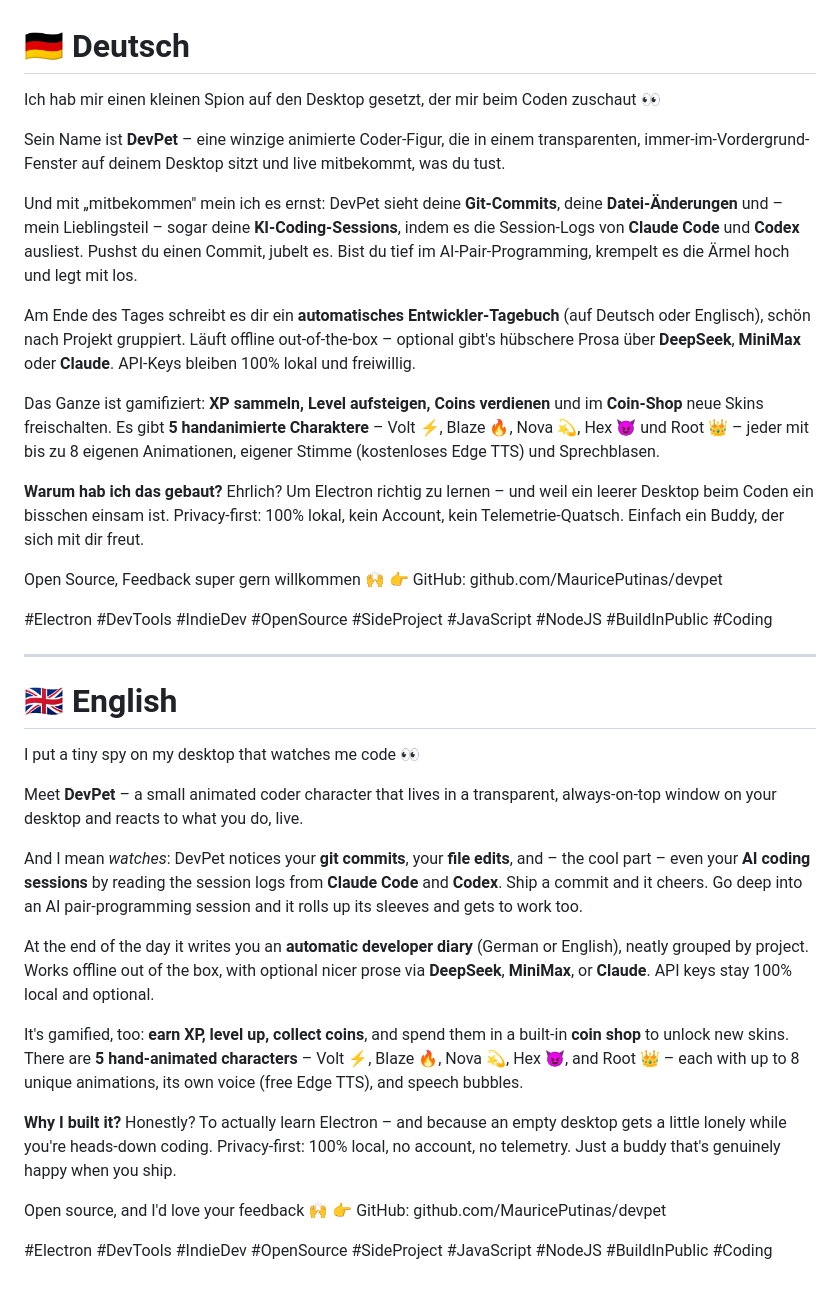
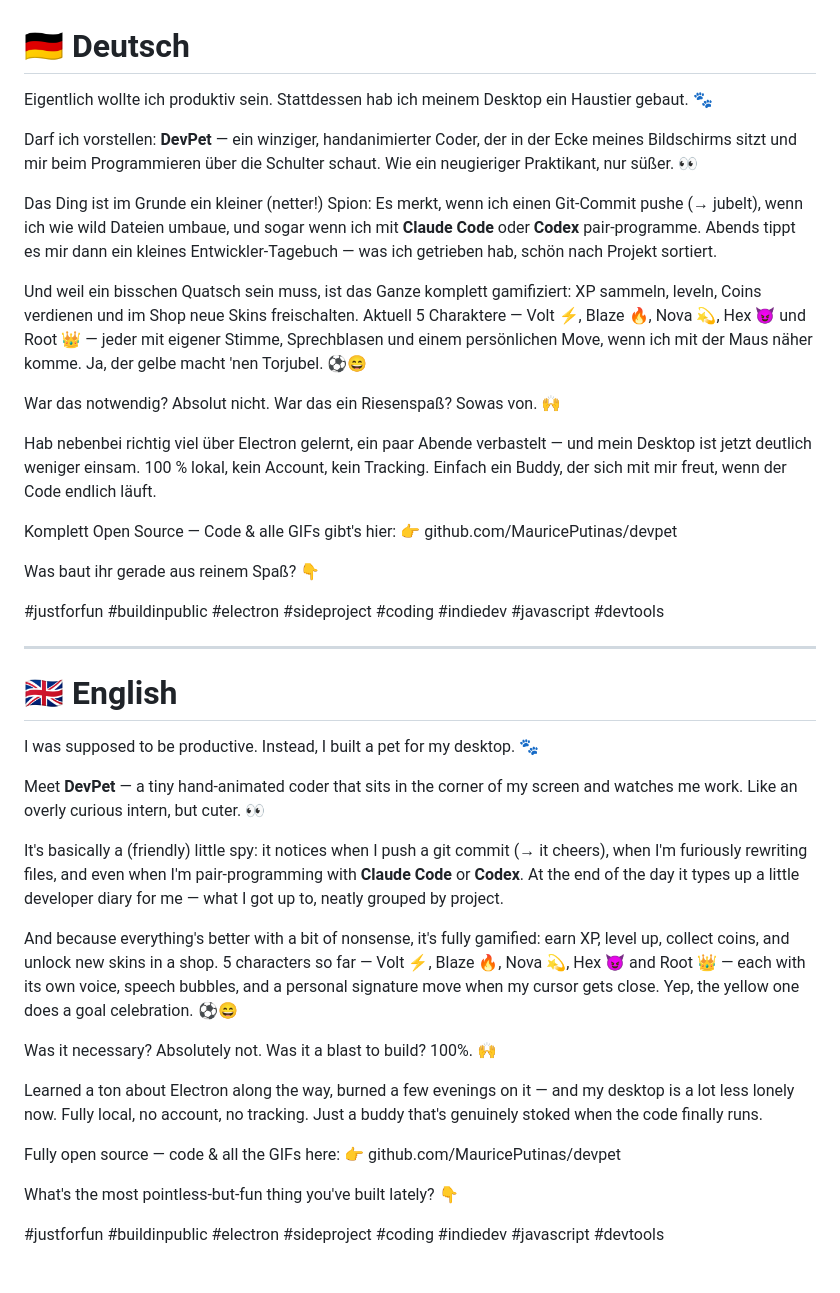
Before and after one commit to MauricePutinas/devpet, a Markdown page: LINKEDIN_POST.md, the part around the change. Drawn GitHub-style.

Commit message:
docs: lighter, funnier LinkedIn post (just-for-fun vibe)

```diff
--- a/LINKEDIN_POST.md
+++ b/LINKEDIN_POST.md
@@ -1,39 +1,45 @@
 # 🇩🇪 Deutsch
 
-Ich hab mir einen kleinen Spion auf den Desktop gesetzt, der mir beim Coden zuschaut 👀
+Eigentlich wollte ich produktiv sein. Stattdessen hab ich meinem Desktop ein Haustier gebaut. 🐾
 
-Sein Name ist **DevPet** – eine winzige animierte Coder-Figur, die in einem transparenten, immer-im-Vordergrund-Fenster auf deinem Desktop sitzt und live mitbekommt, was du tust.
+Darf ich vorstellen: **DevPet** — ein winziger, handanimierter Coder, der in der Ecke meines Bildschirms sitzt und mir beim Programmieren über die Schulter schaut. Wie ein neugieriger Praktikant, nur süßer. 👀
 
-Und mit „mitbekommen" mein ich es ernst: DevPet sieht deine **Git-Commits**, deine **Datei-Änderungen** und – mein Lieblingsteil – sogar deine **KI-Coding-Sessions**, indem es die Session-Logs von **Claude Code** und **Codex** ausliest. Pushst du einen Commit, jubelt es. Bist du tief im AI-Pair-Programming, krempelt es die Ärmel hoch und legt mit los.
+Das Ding ist im Grunde ein kleiner (netter!) Spion: Es merkt, wenn ich einen Git-Commit pushe (→ jubelt), wenn ich wie wild Dateien umbaue, und sogar wenn ich mit **Claude Code** oder **Codex** pair-programme. Abends tippt es mir dann ein kleines Entwickler-Tagebuch — was ich getrieben hab, schön nach Projekt sortiert.
 
-Am Ende des Tages schreibt es dir ein **automatisches Entwickler-Tagebuch** (auf Deutsch oder Englisch), schön nach Projekt gruppiert. Läuft offline out-of-the-box – optional gibt's hübschere Prosa über **DeepSeek**, **MiniMax** oder **Claude**. API-Keys bleiben 100% lokal und freiwillig.
+Und weil ein bisschen Quatsch sein muss, ist das Ganze komplett gamifiziert: XP sammeln, leveln, Coins verdienen und im Shop neue Skins freischalten. Aktuell 5 Charaktere — Volt ⚡, Blaze 🔥, Nova 💫, Hex 😈 und Root 👑 — jeder mit eigener Stimme, Sprechblasen und einem persönlichen Move, wenn ich mit der Maus näher komme. Ja, der gelbe macht 'nen Torjubel. ⚽😄
 
-Das Ganze ist gamifiziert: **XP sammeln, Level aufsteigen, Coins verdienen** und im **Coin-Shop** neue Skins freischalten. Es gibt **5 handanimierte Charaktere** – Volt ⚡, Blaze 🔥, Nova 💫, Hex 😈 und Root 👑 – jeder mit bis zu 8 eigenen Animationen, eigener Stimme (kostenloses Edge TTS) und Sprechblasen.
+War das notwendig? Absolut nicht.
+War das ein Riesenspaß? Sowas von. 🙌
 
-**Warum hab ich das gebaut?** Ehrlich? Um Electron richtig zu lernen – und weil ein leerer Desktop beim Coden ein bisschen einsam ist. Privacy-first: 100% lokal, kein Account, kein Telemetrie-Quatsch. Einfach ein Buddy, der sich mit dir freut.
+Hab nebenbei richtig viel über Electron gelernt, ein paar Abende verbastelt — und mein Desktop ist jetzt deutlich weniger einsam. 100 % lokal, kein Account, kein Tracking. Einfach ein Buddy, der sich mit mir freut, wenn der Code endlich läuft.
 
-Open Source, Feedback super gern willkommen 🙌
-👉 GitHub: github.com/MauricePutinas/devpet
+Komplett Open Source — Code & alle GIFs gibt's hier:
+👉 github.com/MauricePutinas/devpet
 
-#Electron #DevTools #IndieDev #OpenSource #SideProject #JavaScript #NodeJS #BuildInPublic #Coding
+Was baut ihr gerade aus reinem Spaß? 👇
+
+#justforfun #buildinpublic #electron #sideproject #coding #indiedev #javascript #devtools
 
 ---
 
 # 🇬🇧 English
 
-I put a tiny spy on my desktop that watches me code 👀
+I was supposed to be productive. Instead, I built a pet for my desktop. 🐾
 
-Meet **DevPet** – a small animated coder character that lives in a transparent, always-on-top window on your desktop and reacts to what you do, live.
+Meet **DevPet** — a tiny hand-animated coder that sits in the corner of my screen and watches me work. Like an overly curious intern, but cuter. 👀
 
-And I mean *watches*: DevPet notices your **git commits**, your **file edits**, and – the cool part – even your **AI coding sessions** by reading the session logs from **Claude Code** and **Codex**. Ship a commit and it cheers. Go deep into an AI pair-programming session and it rolls up its sleeves and gets to work too.
+It's basically a (friendly) little spy: it notices when I push a git commit (→ it cheers), when I'm furiously rewriting files, and even when I'm pair-programming with **Claude Code** or **Codex**. At the end of the day it types up a little developer diary for me — what I got up to, neatly grouped by project.
 
-At the end of the day it writes you an **automatic developer diary** (German or English), neatly grouped by project. Works offline out of the box, with optional nicer prose via **DeepSeek**, **MiniMax**, or **Claude**. API keys stay 100% local and optional.
+And because everything's better with a bit of nonsense, it's fully gamified: earn XP, level up, collect coins, and unlock new skins in a shop. 5 characters so far — Volt ⚡, Blaze 🔥, Nova 💫, Hex 😈 and Root 👑 — each with its own voice, speech bubbles, and a personal signature move when my cursor gets close. Yep, the yellow one does a goal celebration. ⚽😄
 
-It's gamified, too: **earn XP, level up, collect coins**, and spend them in a built-in **coin shop** to unlock new skins. There are **5 hand-animated characters** – Volt ⚡, Blaze 🔥, Nova 💫, Hex 😈, and Root 👑 – each with up to 8 unique animations, its own voice (free Edge TTS), and speech bubbles.
+Was it necessary? Absolutely not.
+Was it a blast to build? 100%. 🙌
 
-**Why I built it?** Honestly? To actually learn Electron – and because an empty desktop gets a little lonely while you're heads-down coding. Privacy-first: 100% local, no account, no telemetry. Just a buddy that's genuinely happy when you ship.
+Learned a ton about Electron along the way, burned a few evenings on it — and my desktop is a lot less lonely now. Fully local, no account, no tracking. Just a buddy that's genuinely stoked when the code finally runs.
 
-Open source, and I'd love your feedback 🙌
-👉 GitHub: github.com/MauricePutinas/devpet
+Fully open source — code & all the GIFs here:
+👉 github.com/MauricePutinas/devpet
 
-#Electron #DevTools #IndieDev #OpenSource #SideProject #JavaScript #NodeJS #BuildInPublic #Coding
+What's the most pointless-but-fun thing you've built lately? 👇
+
+#justforfun #buildinpublic #electron #sideproject #coding #indiedev #javascript #devtools
```
